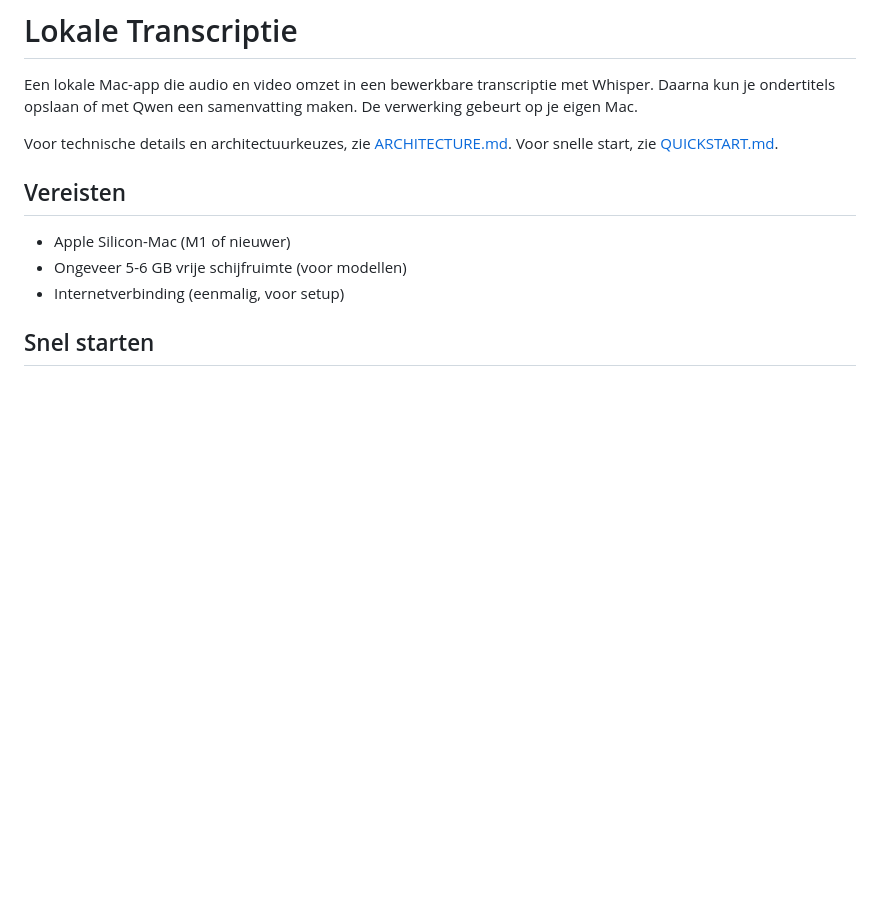
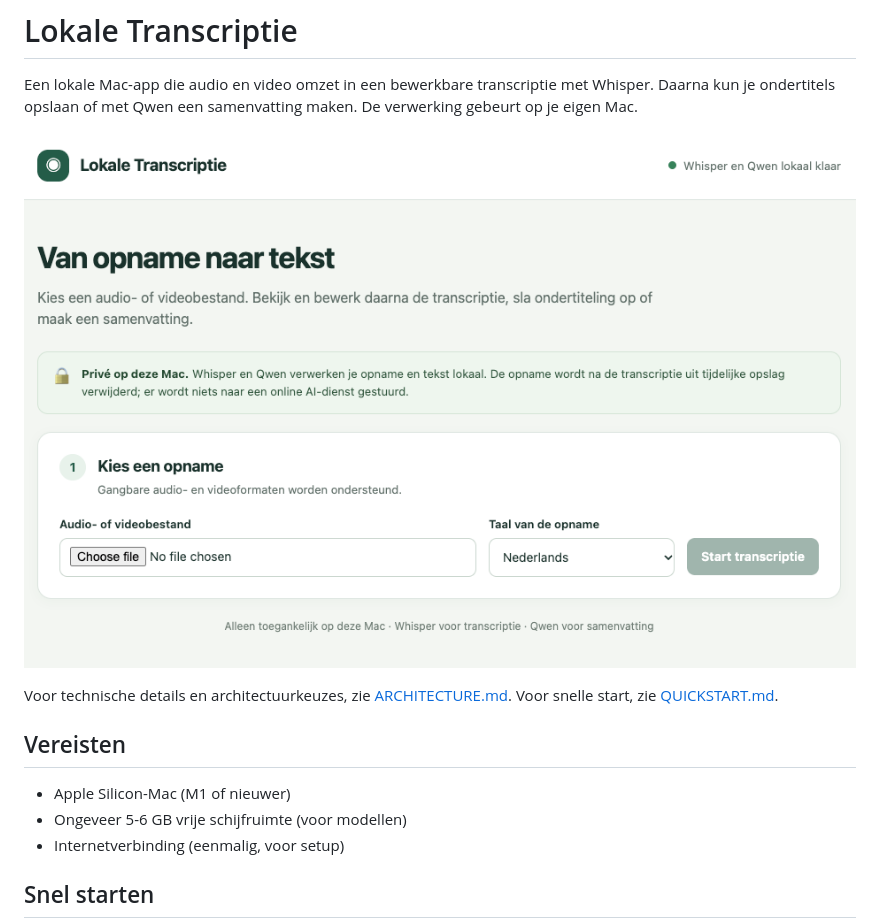
Before and after one commit to cwortel/transcribe, a Markdown page: README.md, the part around the change. Drawn GitHub-style; pictures changed too: images/frontpage.png (added); blank space fills up the shorter version.

Commit message:
added screenshot

```diff
--- a/README.md
+++ b/README.md
@@ -1,6 +1,8 @@
 # Lokale Transcriptie
 
 Een lokale Mac-app die audio en video omzet in een bewerkbare transcriptie met Whisper. Daarna kun je ondertitels opslaan of met Qwen een samenvatting maken. De verwerking gebeurt op je eigen Mac.
+
+![Lokale Transcriptie Interface](images/frontpage.png)
 
 Voor technische details en architectuurkeuzes, zie [ARCHITECTURE.md](ARCHITECTURE.md). Voor snelle start, zie [QUICKSTART.md](QUICKSTART.md).
 
```
